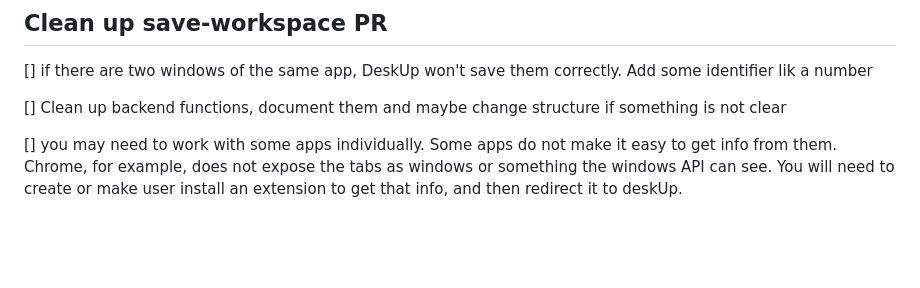
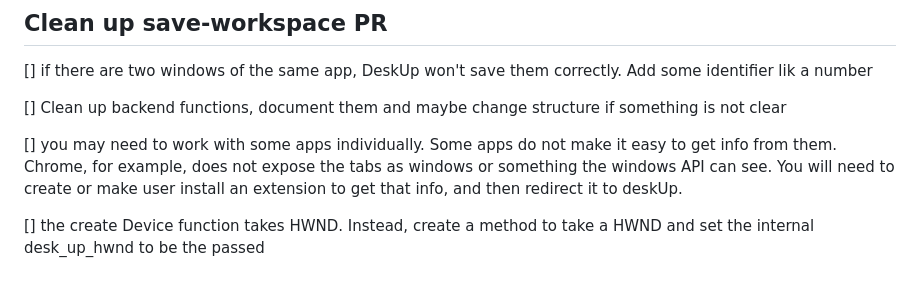
Before and after one commit to NicolasSerranoGarcia/DeskUp, a Markdown page: docs/TODO.md, the part around the change. Drawn GitHub-style; blank space fills up the shorter version.

Commit message:
docs (TODO): Added 1 chore

```diff
--- a/docs/TODO.md
+++ b/docs/TODO.md
@@ -86,3 +86,5 @@
 [] Clean up backend functions, document them and maybe change structure if something is not clear
 
 [] you may need to work with some apps individually. Some apps do not make it easy to get info from them. Chrome, for example, does not expose the tabs as windows or something the windows API can see. You will need to create or make user install an extension to get that info, and then redirect it to deskUp.
+
+[] the create Device function takes HWND. Instead, create a method to take a HWND and set the internal desk_up_hwnd to be the passed
```
